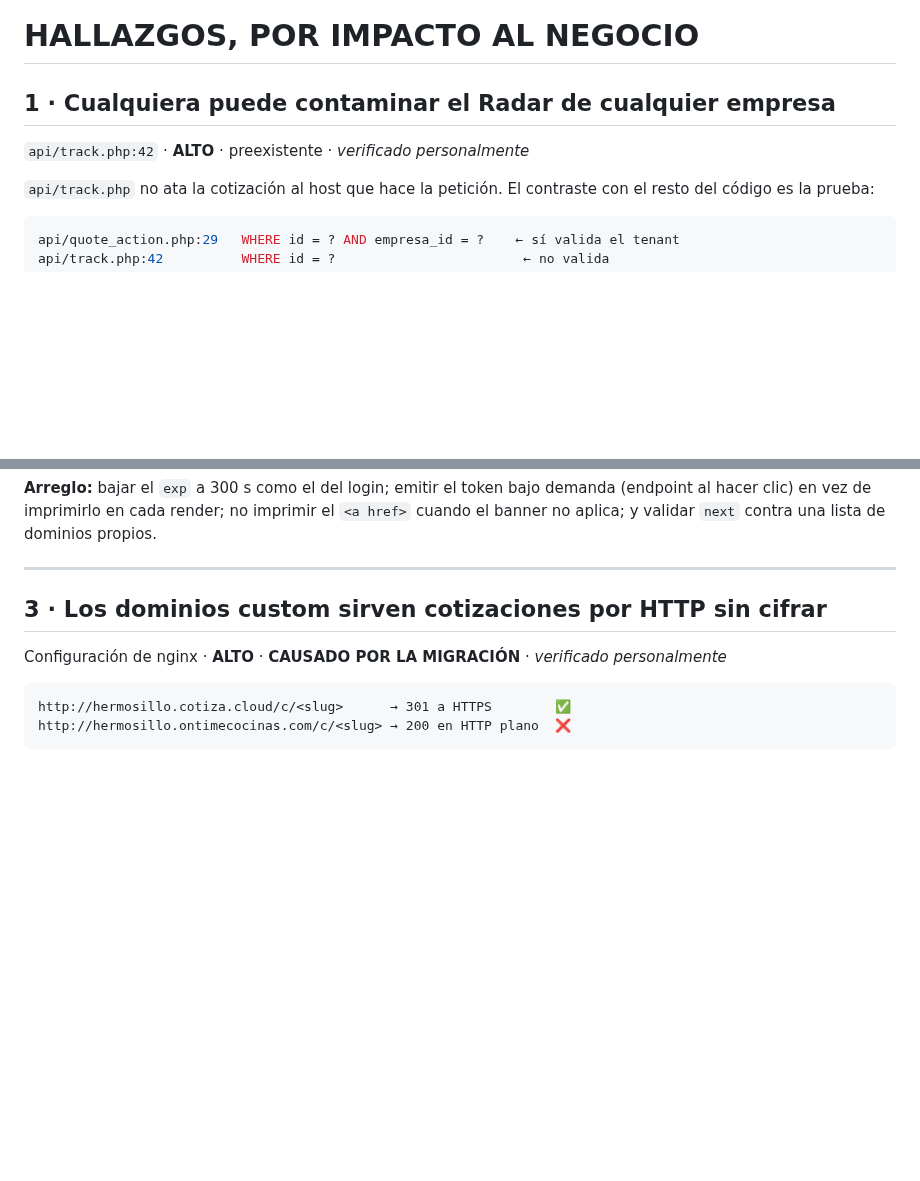
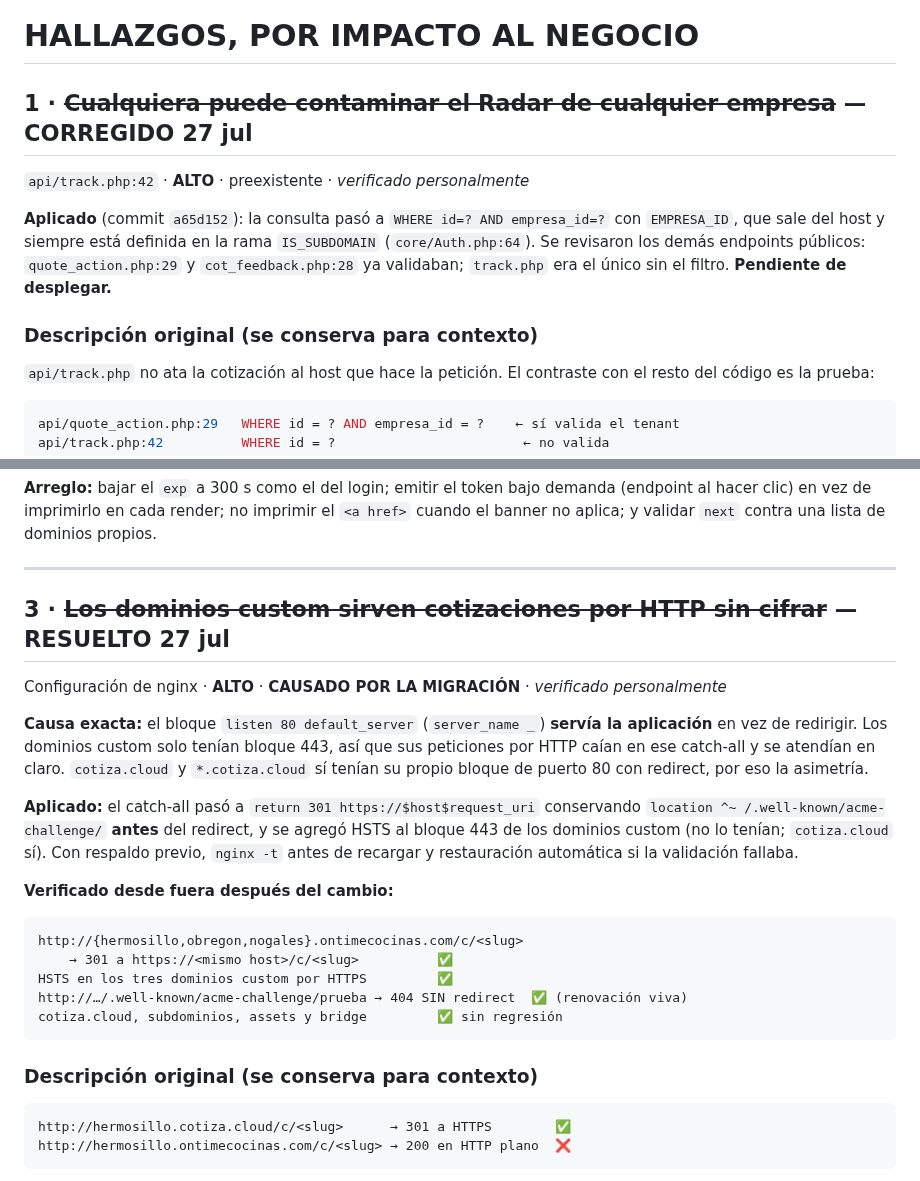
Before and after one commit to gansomedina/cotizacloud, a Markdown page: docs/auditoria_postmigracion_escudo_radar.md, 2 parts joined by grey strips. Drawn GitHub-style; blank space fills up the shorter version.

Commit message:
docs(auditoria): hallazgos 1 y 3 resueltos y verificados
- Hallazgo 1 (track.php sin tenant): corregido en a65d152, pendiente de
  desplegar.
- Hallazgo 3 (dominios custom por HTTP plano): RESUELTO en nginx. El
  catch-all del puerto 80 servia la app en vez de redirigir; ahora hace
  301 a HTTPS conservando acme-challenge antes del redirect, y se agrego
  HSTS al bloque 443 de los dominios custom.

Verificado desde fuera: los 3 dominios redirigen a su propio host, HSTS
presente en los 3, acme-challenge responde 404 SIN redirect (renovacion
de certificados intacta) y no hay regresion en cotiza.cloud, subdominios,
assets ni bridge.

Co-Authored-By: Claude Opus 5 <noreply@anthropic.com>
Claude-Session: https://claude.ai/code/session_01B5qs5nke4Qw2ocEko7Tpms

````diff
--- a/docs/auditoria_postmigracion_escudo_radar.md
+++ b/docs/auditoria_postmigracion_escudo_radar.md
@@ -39,8 +39,16 @@ Varias cosas además **mejoraron** con nginx (tabla al final).
 
 # HALLAZGOS, POR IMPACTO AL NEGOCIO
 
-## 1 · Cualquiera puede contaminar el Radar de cualquier empresa
+## 1 · ~~Cualquiera puede contaminar el Radar de cualquier empresa~~ — CORREGIDO 27 jul
 `api/track.php:42` · **ALTO** · preexistente · *verificado personalmente*
+
+**Aplicado** (commit `a65d152`): la consulta pasó a
+`WHERE id=? AND empresa_id=?` con `EMPRESA_ID`, que sale del host y siempre está
+definida en la rama `IS_SUBDOMAIN` (`core/Auth.php:64`). Se revisaron los demás
+endpoints públicos: `quote_action.php:29` y `cot_feedback.php:28` ya validaban;
+`track.php` era el único sin el filtro. **Pendiente de desplegar.**
+
+### Descripción original (se conserva para contexto)
 
 `api/track.php` no ata la cotización al host que hace la petición. El contraste
 con el resto del código es la prueba:
@@ -125,8 +133,31 @@ dominios propios.
 
 ---
 
-## 3 · Los dominios custom sirven cotizaciones por HTTP sin cifrar
+## 3 · ~~Los dominios custom sirven cotizaciones por HTTP sin cifrar~~ — RESUELTO 27 jul
 Configuración de nginx · **ALTO** · **CAUSADO POR LA MIGRACIÓN** · *verificado personalmente*
+
+**Causa exacta:** el bloque `listen 80 default_server` (`server_name _`) **servía
+la aplicación** en vez de redirigir. Los dominios custom solo tenían bloque 443,
+así que sus peticiones por HTTP caían en ese catch-all y se atendían en claro.
+`cotiza.cloud` y `*.cotiza.cloud` sí tenían su propio bloque de puerto 80 con
+redirect, por eso la asimetría.
+
+**Aplicado:** el catch-all pasó a `return 301 https://$host$request_uri`
+conservando `location ^~ /.well-known/acme-challenge/` **antes** del redirect, y
+se agregó HSTS al bloque 443 de los dominios custom (no lo tenían;
+`cotiza.cloud` sí). Con respaldo previo, `nginx -t` antes de recargar y
+restauración automática si la validación fallaba.
+
+**Verificado desde fuera después del cambio:**
+```
+http://{hermosillo,obregon,nogales}.ontimecocinas.com/c/<slug>
+    → 301 a https://<mismo host>/c/<slug>          ✅
+HSTS en los tres dominios custom por HTTPS         ✅
+http://…/.well-known/acme-challenge/prueba → 404 SIN redirect  ✅ (renovación viva)
+cotiza.cloud, subdominios, assets y bridge         ✅ sin regresión
+```
+
+### Descripción original (se conserva para contexto)
 
 ```
 http://hermosillo.cotiza.cloud/c/<slug>      → 301 a HTTPS        ✅
````
